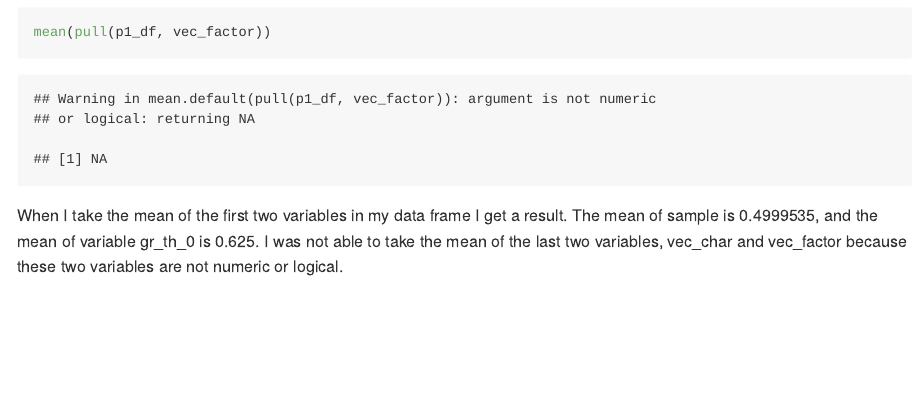
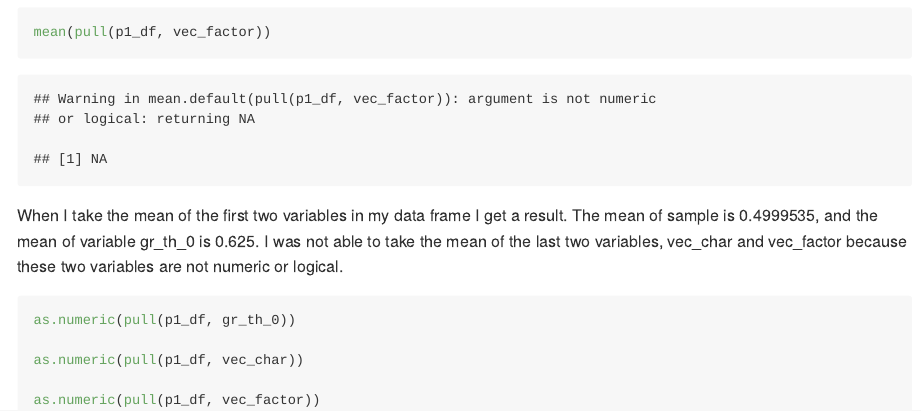
Before and after one commit to kq2127/p8105_hw1_kq2127, an R Markdown document (p8105_hw1_kq2127.Rmd): the page in a window 1100 px wide, from 860 px down. The pictures show the output file p8105_hw1_kq2127.md that the author committed with the source, drawn offline in the style of GitHub.

Commit message:
Continued to work on the R mark down and and started converting the variables that are logical, charecter and a factor vector into numeric.

````diff
--- a/p8105_hw1_kq2127.Rmd
+++ b/p8105_hw1_kq2127.Rmd
@@ -33,5 +33,10 @@ mean(pull(p1_df, vec_factor))
 When I take the mean of the first two variables in my data frame I get a result. The mean of sample is 0.4999535, and the mean of variable gr_th_0 is 0.625. I was not able to take the mean of the last two variables, vec_char and vec_factor because these two variables are not numeric or logical.
 
 ```{r converting variables, eval = FALSE}
+as.numeric(pull(p1_df, gr_th_0))
+
+as.numeric(pull(p1_df, vec_char))
+
+as.numeric(pull(p1_df, vec_factor))
 
 ```
````
Also changed, not shown: p8105_hw1_kq2127.md.
